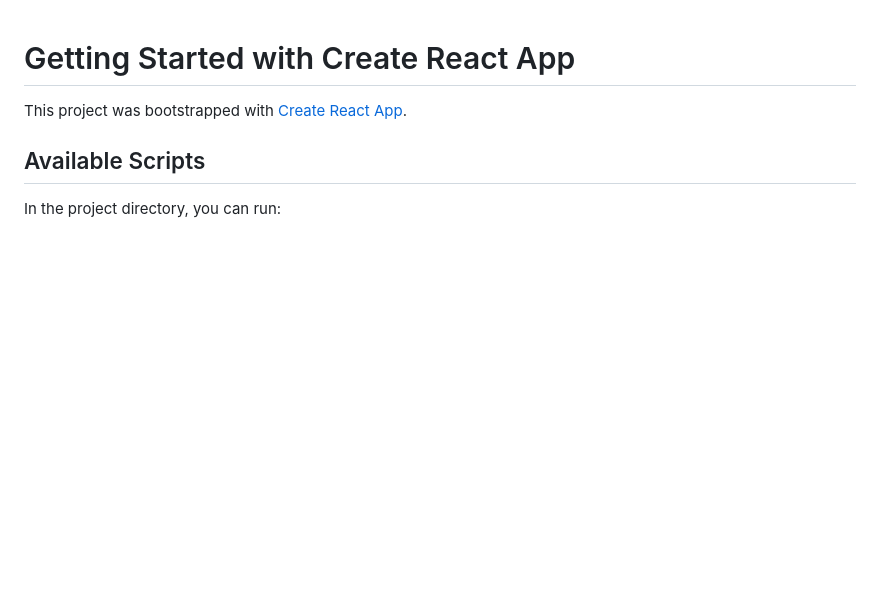
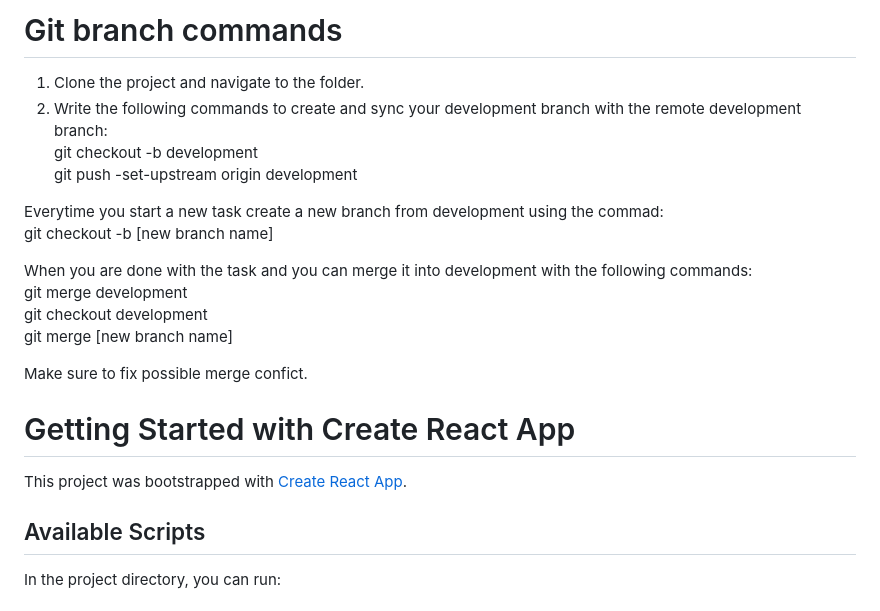
Before and after one commit to KatlaTL/Webudvikling1SP, a Markdown page: README.md, the part around the change. Rendered like a GitHub page; blank space fills up the shorter version.

```diff
--- a/README.md
+++ b/README.md
@@ -1,3 +1,24 @@
+# Git branch commands
+1. Clone the project and navigate to the folder.
+2. Write the following commands to create and sync your development branch with the remote development branch: \
+  git checkout -b development \
+  git push -set-upstream origin development
+
+Everytime you start a new task create a new branch from development using the commad: \
+  git checkout -b [new branch name]
+
+When you are done with the task and you can merge it into development with the following commands: \
+  git merge development \
+  git checkout development \
+  git merge [new branch name]
+
+Make sure to fix possible merge confict.
+
+
+
+
+
+
 # Getting Started with Create React App
 
 This project was bootstrapped with [Create React App](https://github.com/facebook/create-react-app).
```
